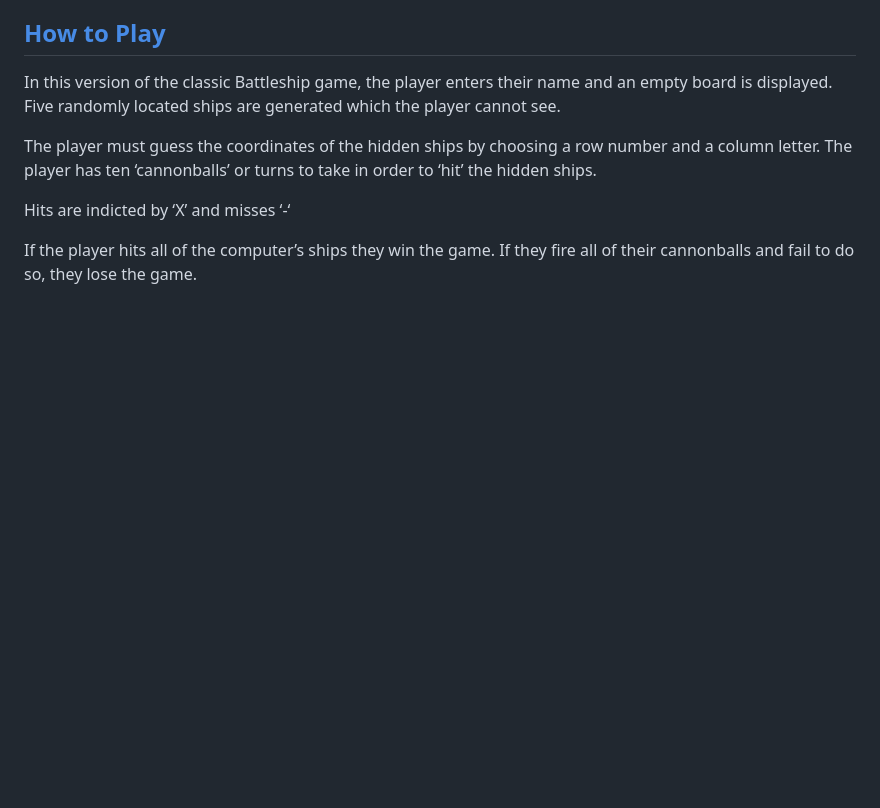
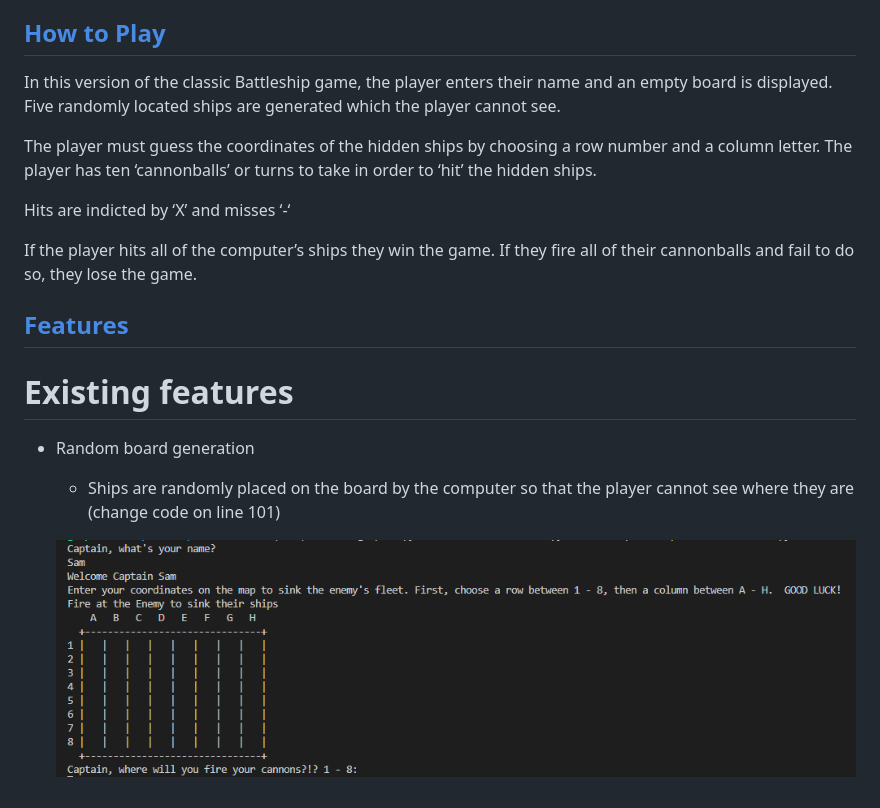
Before and after one commit to SamOBrienOlinger/Ships-that-Battle, a Markdown page: README.md, the part around the change printed below. Drawn GitHub-style; pictures changed too: images/README.md-player-board.png (added); blank space fills up the shorter version.

Commit message:
add image to README.md file

```diff
--- a/README.md
+++ b/README.md
@@ -37,3 +37,11 @@ The player must guess the coordinates of the hidden ships by choosing a row numb
 Hits are indicted by ‘X’ and misses ‘-‘
 
 If the player hits all of the computer’s ships they win the game. If they fire all of their cannonballs and fail to do so, they lose the game.
+
+## **[Features](#features)**
+
+# Existing features
+* Random board generation
+  * Ships are randomly placed on the board by the computer so that the player cannot see where they are (change code on line 101)
+
+  ![player board](images/README.md-player-board.png)
```
Also changed, not shown: other parts of README.md (+1 -1 lines), 1 other file.
